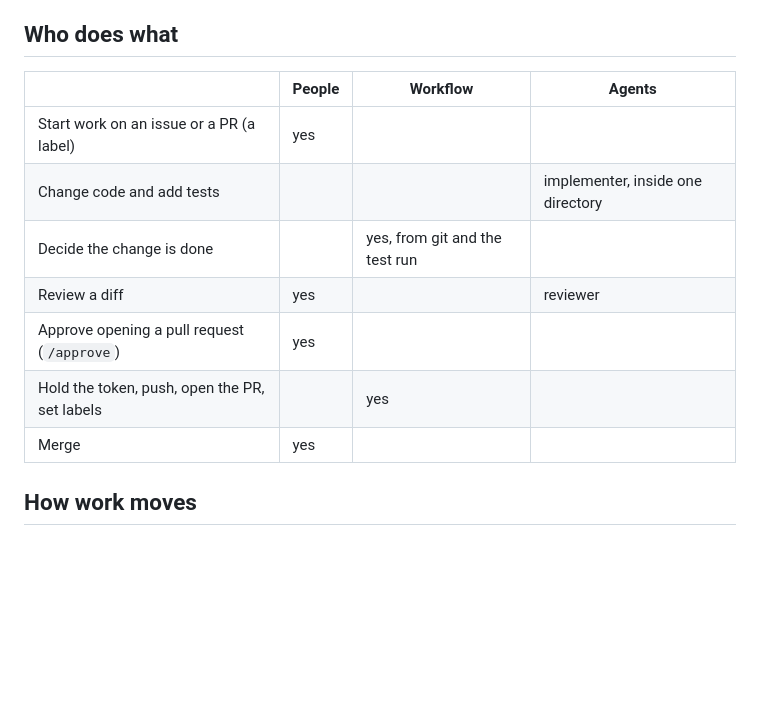
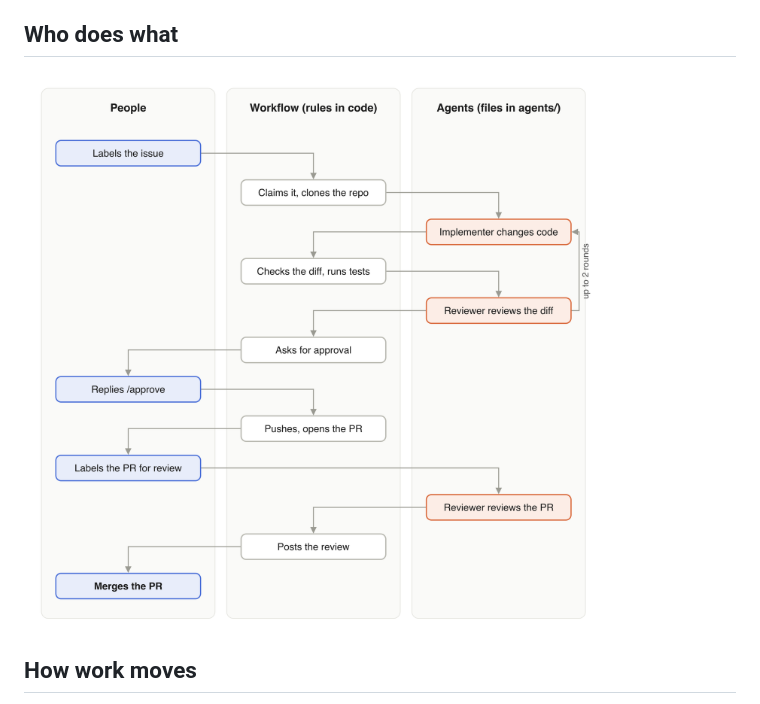
Before and after one commit to diagrid-labs/diagrid-agent-factory, a Markdown page: README.md, the part around the change. Drawn GitHub-style; pictures changed too: docs/who-does-what.png (added); blank space fills up the shorter version.

Commit message:
Show who does what as a swimlane diagram (#17)

```diff
--- a/README.md
+++ b/README.md
@@ -47,15 +47,7 @@ clear fix, though the code differs a little between runs, since the agents are L
 
 ## Who does what
 
-| | People | Workflow | Agents |
-|---|---|---|---|
-| Start work on an issue or a PR (a label) | yes | | |
-| Change code and add tests | | | implementer, inside one directory |
-| Decide the change is done | | yes, from git and the test run | |
-| Review a diff | yes | | reviewer |
-| Approve opening a pull request (`/approve`) | yes | | |
-| Hold the token, push, open the PR, set labels | | yes | |
-| Merge | yes | | |
+![One issue from label to merge: people label, approve and merge; the workflow claims, checks, asks and opens the PR; the agents change and review the code](docs/who-does-what.png)
 
 ## How work moves
 
```
Also changed, not shown: 1 other file.
